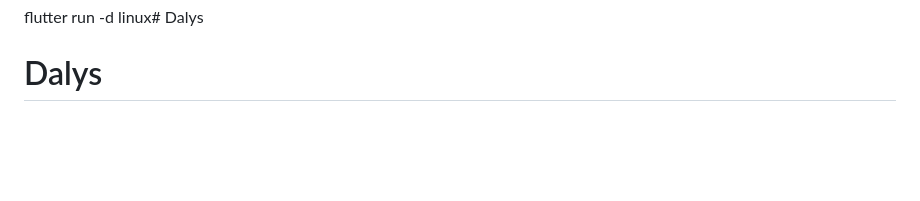
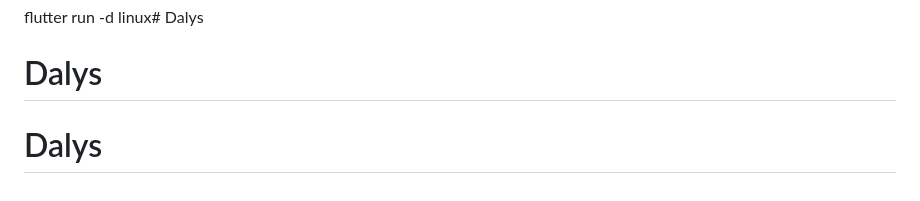
Before and after one commit to kanteyouss/Dalys, a Markdown page: README.md, the part around the change. Rendered like a GitHub page; blank space fills up the shorter version.

```diff
--- a/README.md
+++ b/README.md
@@ -178,3 +178,4 @@ Ce projet est développé dans le cadre d'un programme de recherche en E-Santé
 
 flutter run -d linux# Dalys
 # Dalys
+# Dalys
```
